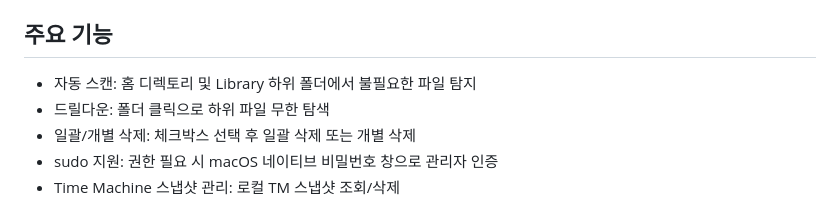
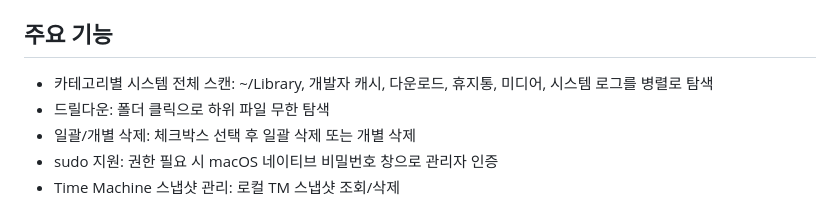
Before and after one commit to duckey-kim/mac-system-cleaner, a Markdown page: CLAUDE.ko.md, the part around the change. Rendered like a GitHub page.

Commit message:
docs: CLAUDE.ko.md 카테고리별 시스템 전체 스캔 문서 반영
주요 기능 설명을 '카테고리별 시스템 전체 스캔'으로 업데이트.

Co-Authored-By: Claude Opus 4.6 <noreply@anthropic.com>

```diff
--- a/CLAUDE.ko.md
+++ b/CLAUDE.ko.md
@@ -27,7 +27,7 @@ python3 -m pytest tests/ # 테스트 실행 (unittest 기반, 외부 의존성
 
 ## 주요 기능
 
-- 자동 스캔: 홈 디렉토리 및 Library 하위 폴더에서 불필요한 파일 탐지
+- 카테고리별 시스템 전체 스캔: ~/Library, 개발자 캐시, 다운로드, 휴지통, 미디어, 시스템 로그를 병렬로 탐색
 - 드릴다운: 폴더 클릭으로 하위 파일 무한 탐색
 - 일괄/개별 삭제: 체크박스 선택 후 일괄 삭제 또는 개별 삭제
 - sudo 지원: 권한 필요 시 macOS 네이티브 비밀번호 창으로 관리자 인증
```
